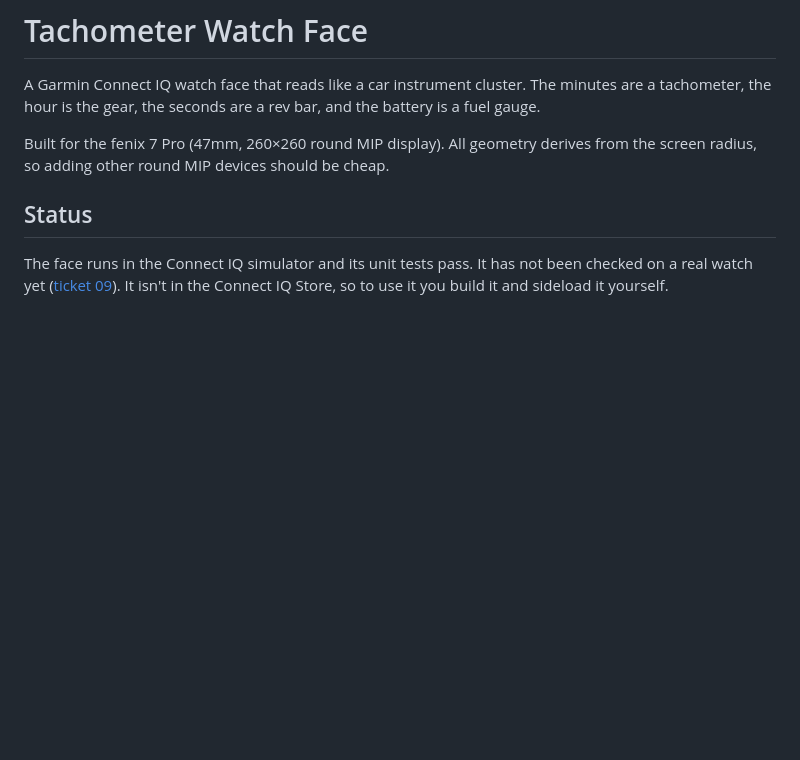
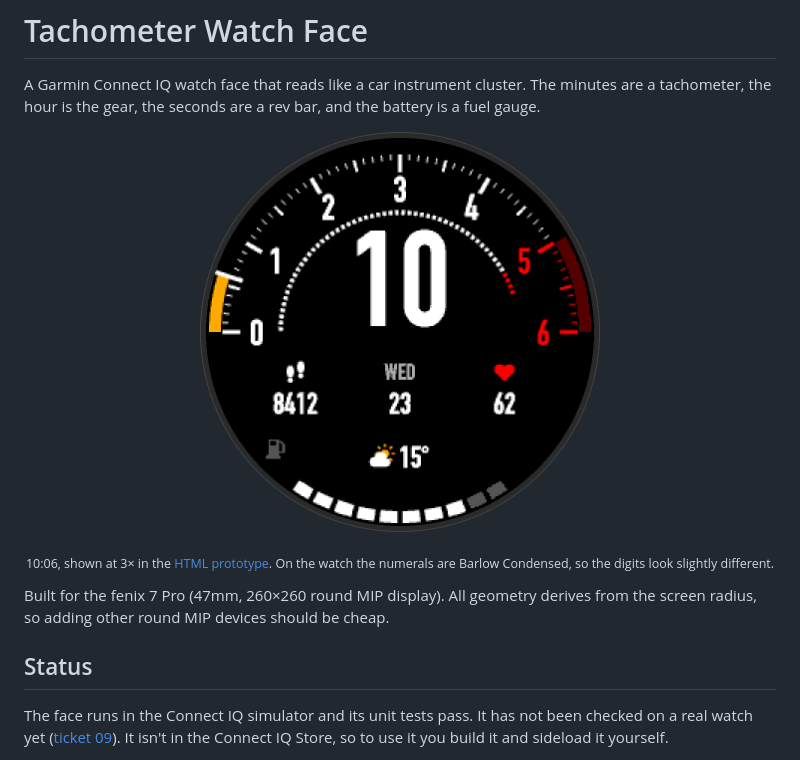
Before and after one commit to crankshift/garmin-tahometer-watchface, a Markdown page: README.md, the part around the change. Drawn GitHub-style; pictures changed too: docs/images/face.png (added); blank space fills up the shorter version.

Commit message:
docs(readme): add a screenshot of the face
Rebuilt from a screenshot of the HTML prototype (variant B): each watch pixel is sampled once to recover the native 260x260 frame, then scaled 3x without smoothing and framed with the prototype's bezel ring.

```diff
--- a/README.md
+++ b/README.md
@@ -1,6 +1,12 @@
 # Tachometer Watch Face
 
 A Garmin Connect IQ watch face that reads like a car instrument cluster. The minutes are a tachometer, the hour is the gear, the seconds are a rev bar, and the battery is a fuel gauge.
+
+<p align="center">
+  <img src="docs/images/face.png" width="400" alt="The watch face at 10:06: gear 10, the amber sweep just past 0 on the tachometer, steps, date and heart rate in the middle row, weather at the bottom, and the fuel gauge at 8 of 10 segments">
+</p>
+
+<p align="center"><sub>10:06, shown at 3× in the <a href="prototype/index.html">HTML prototype</a>. On the watch the numerals are Barlow Condensed, so the digits look slightly different.</sub></p>
 
 Built for the fenix 7 Pro (47mm, 260×260 round MIP display). All geometry derives from the screen radius, so adding other round MIP devices should be cheap.
 
```
